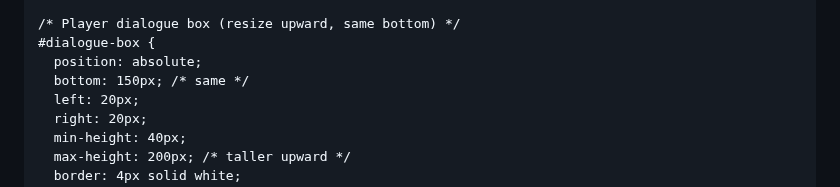
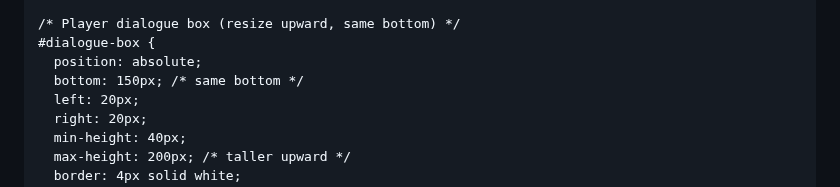
Before and after one commit to PatrickTheGamerz/ORANGETALE, a Markdown page: README.md, the part around one of its changes. GitHub-like rendering.

```diff
--- a/README.md
+++ b/README.md
@@ -78,7 +78,7 @@
     /* Player dialogue box (resize upward, same bottom) */
     #dialogue-box {
       position: absolute;
-      bottom: 150px; /* same */
+      bottom: 150px; /* same bottom */
       left: 20px;
       right: 20px;
       min-height: 40px;
```
Also changed, not shown: other parts of README.md (+66 -21 lines).
